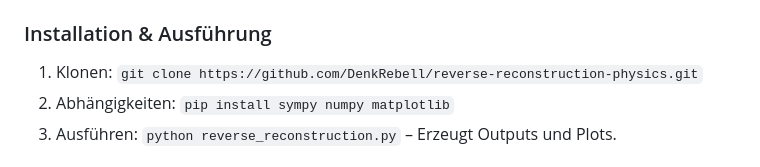
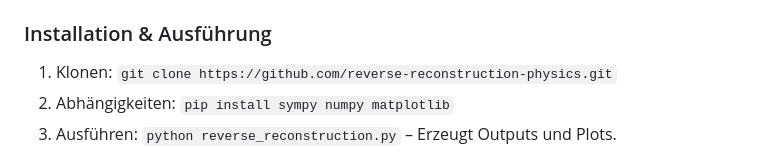
Before and after one commit to gerhard-source/NewPhysics, a Markdown page: README.md, the part around the change. Drawn GitHub-style.

Commit message:
Update GitHub repository clone URL in README

```diff
--- a/README.md
+++ b/README.md
@@ -24,7 +24,7 @@ Eine Reverse-Rekonstruktions-Methode leitet die 18 SM-Konstanten aus 5 primordia
 - **Visuals**: Konvergenz-Plots, GW-Dämpfung, kosmologische Anteile (siehe `/figs/`).
 
 ### Installation & Ausführung
-1. Klonen: `git clone https://github.com/DenkRebell/reverse-reconstruction-physics.git`
+1. Klonen: `git clone https://github.com/reverse-reconstruction-physics.git`
 2. Abhängigkeiten: `pip install sympy numpy matplotlib`
 3. Ausführen: `python reverse_reconstruction.py` – Erzeugt Outputs und Plots.
 
```
